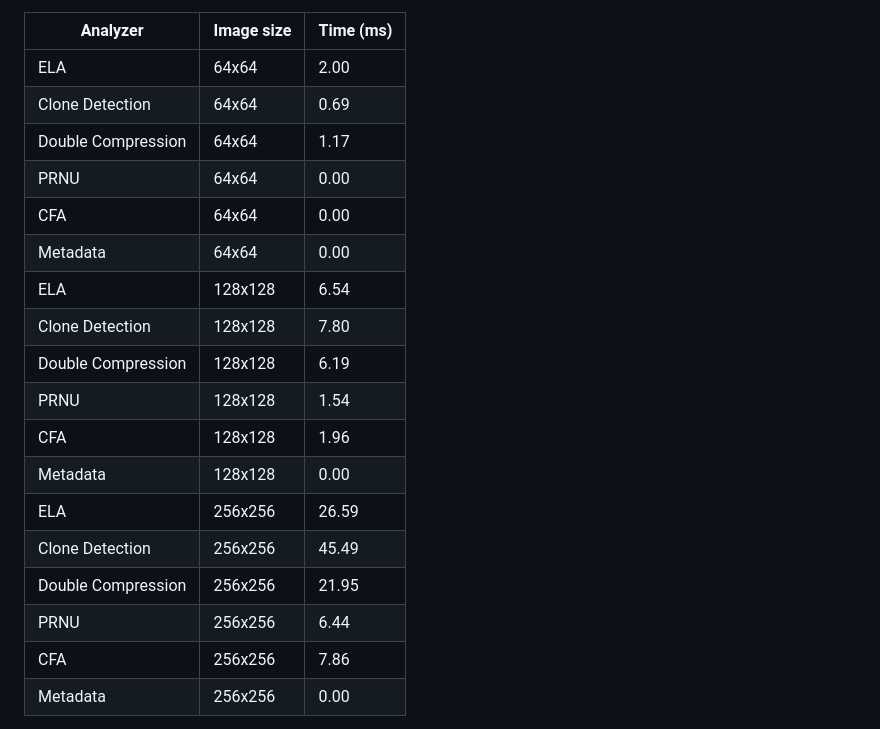
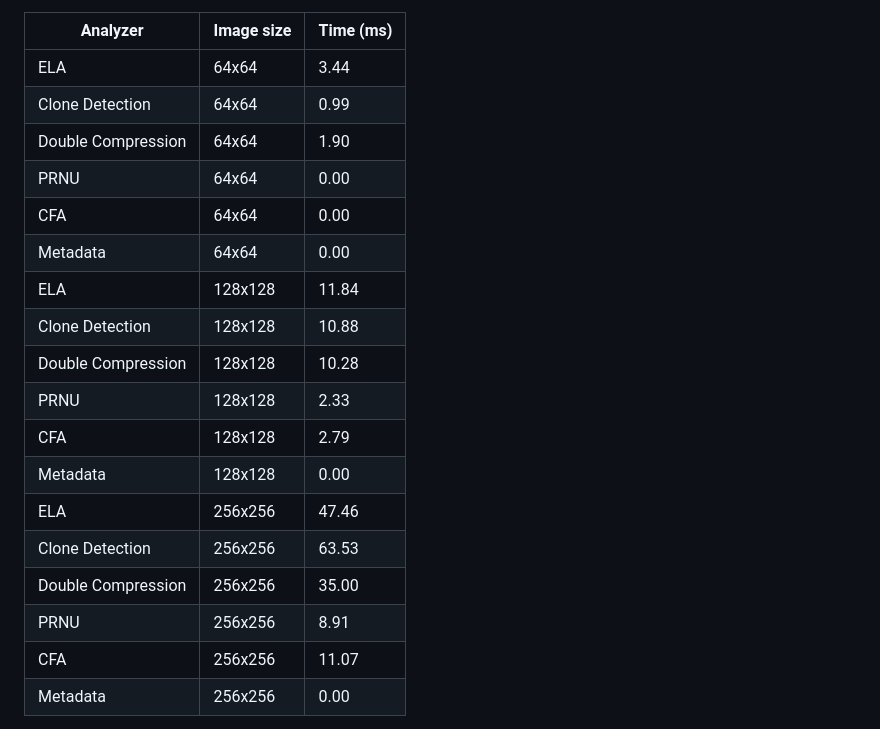
Before and after one commit to Deipedra34/ForensicLens, a Markdown page: README.md, the part around the change. Drawn GitHub-style.

Commit message:
Update benchmark results in README

```diff
--- a/README.md
+++ b/README.md
@@ -580,23 +580,23 @@ The table below is generated by [`.github/workflows/benchmark.yml`](.github/work
 
 | Analyzer | Image size | Time (ms) |
 | --- | --- | --- |
-| ELA | 64x64 | 2.00 |
-| Clone Detection | 64x64 | 0.69 |
-| Double Compression | 64x64 | 1.17 |
+| ELA | 64x64 | 3.44 |
+| Clone Detection | 64x64 | 0.99 |
+| Double Compression | 64x64 | 1.90 |
 | PRNU | 64x64 | 0.00 |
 | CFA | 64x64 | 0.00 |
 | Metadata | 64x64 | 0.00 |
-| ELA | 128x128 | 6.54 |
-| Clone Detection | 128x128 | 7.80 |
-| Double Compression | 128x128 | 6.19 |
-| PRNU | 128x128 | 1.54 |
-| CFA | 128x128 | 1.96 |
+| ELA | 128x128 | 11.84 |
+| Clone Detection | 128x128 | 10.88 |
+| Double Compression | 128x128 | 10.28 |
+| PRNU | 128x128 | 2.33 |
+| CFA | 128x128 | 2.79 |
 | Metadata | 128x128 | 0.00 |
-| ELA | 256x256 | 26.59 |
-| Clone Detection | 256x256 | 45.49 |
-| Double Compression | 256x256 | 21.95 |
-| PRNU | 256x256 | 6.44 |
-| CFA | 256x256 | 7.86 |
+| ELA | 256x256 | 47.46 |
+| Clone Detection | 256x256 | 63.53 |
+| Double Compression | 256x256 | 35.00 |
+| PRNU | 256x256 | 8.91 |
+| CFA | 256x256 | 11.07 |
 | Metadata | 256x256 | 0.00 |
 
 <!-- BENCHMARK-TABLE-END -->
```
